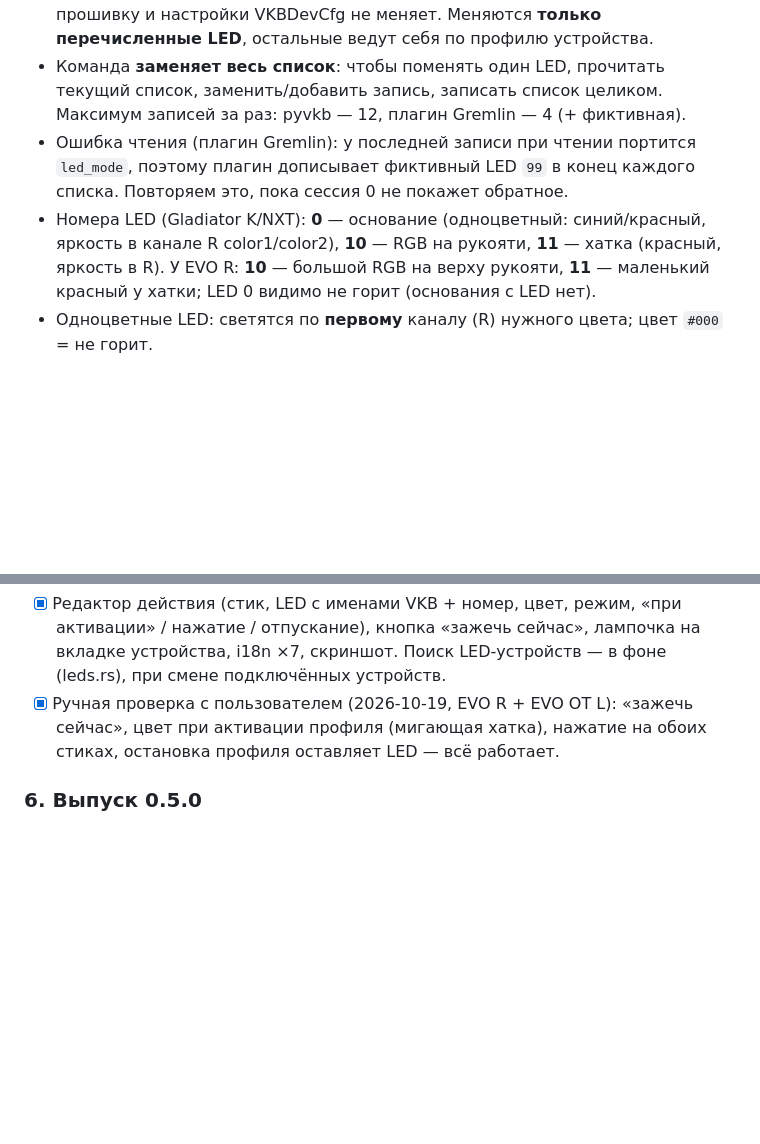
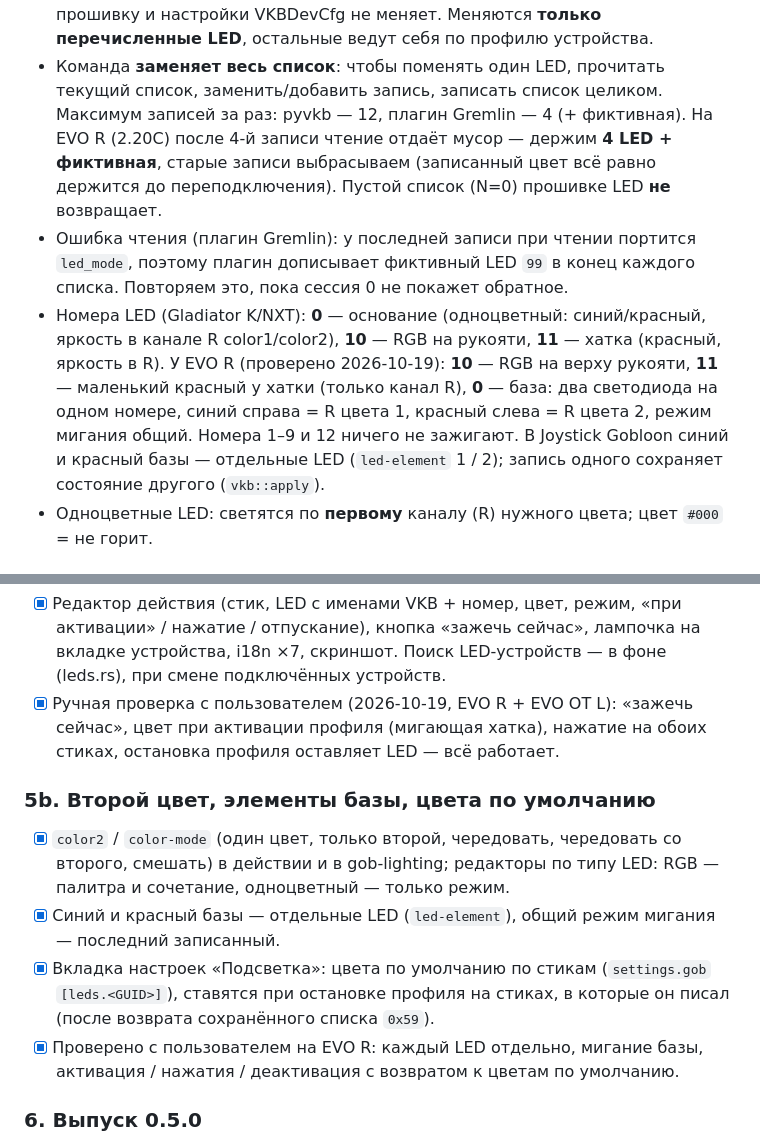
Before and after one commit to h0useRus/JoystickGobloon, a Markdown page: docs/LIGHTING_PLAN.md, 2 parts joined by grey strips. Rendered like a GitHub page; blank space fills up the shorter version.

Commit message:
docs: VKB EVO R LED map, base elements, default colors

```diff
--- a/docs/LIGHTING_PLAN.md
+++ b/docs/LIGHTING_PLAN.md
@@ -33,12 +33,17 @@
 - **Запись временная**: действует до выключения/переподключения устройства, прошивку и настройки VKBDevCfg не
   меняет. Меняются **только перечисленные LED**, остальные ведут себя по профилю устройства.
 - Команда **заменяет весь список**: чтобы поменять один LED, прочитать текущий список, заменить/добавить запись,
-  записать список целиком. Максимум записей за раз: pyvkb — 12, плагин Gremlin — 4 (+ фиктивная).
+  записать список целиком. Максимум записей за раз: pyvkb — 12, плагин Gremlin — 4 (+ фиктивная). На EVO R
+  (2.20C) после 4-й записи чтение отдаёт мусор — держим **4 LED + фиктивная**, старые записи выбрасываем
+  (записанный цвет всё равно держится до переподключения). Пустой список (N=0) прошивке LED **не** возвращает.
 - Ошибка чтения (плагин Gremlin): у последней записи при чтении портится `led_mode`, поэтому плагин дописывает
   фиктивный LED `99` в конец каждого списка. Повторяем это, пока сессия 0 не покажет обратное.
 - Номера LED (Gladiator K/NXT): **0** — основание (одноцветный: синий/красный, яркость в канале R color1/color2),
-  **10** — RGB на рукояти, **11** — хатка (красный, яркость в R). У EVO R: **10** — большой
-  RGB на верху рукояти, **11** — маленький красный у хатки; LED 0 видимо не горит (основания с LED нет).
+  **10** — RGB на рукояти, **11** — хатка (красный, яркость в R). У EVO R (проверено 2026-10-19): **10** — RGB
+  на верху рукояти, **11** — маленький красный у хатки (только канал R), **0** — база: два светодиода на одном
+  номере, синий справа = R цвета 1, красный слева = R цвета 2, режим мигания общий. Номера 1–9 и 12 ничего не
+  зажигают. В Joystick Gobloon синий и красный базы — отдельные LED (`led-element` 1 / 2); запись одного
+  сохраняет состояние другого (`vkb::apply`).
 - Одноцветные LED: светятся по **первому** каналу (R) нужного цвета; цвет `#000` = не горит.
 
 ## Как это встроить
@@ -130,6 +135,16 @@
 - [x] Ручная проверка с пользователем (2026-10-19, EVO R + EVO OT L): «зажечь сейчас», цвет при активации
       профиля (мигающая хатка), нажатие на обоих стиках, остановка профиля оставляет LED — всё работает.
 
+### 5b. Второй цвет, элементы базы, цвета по умолчанию
+
+- [x] `color2` / `color-mode` (один цвет, только второй, чередовать, чередовать со второго, смешать) в действии и
+      в gob-lighting; редакторы по типу LED: RGB — палитра и сочетание, одноцветный — только режим.
+- [x] Синий и красный базы — отдельные LED (`led-element`), общий режим мигания — последний записанный.
+- [x] Вкладка настроек «Подсветка»: цвета по умолчанию по стикам (`settings.gob` `[leds.<GUID>]`), ставятся при
+      остановке профиля на стиках, в которые он писал (после возврата сохранённого списка `0x59`).
+- [x] Проверено с пользователем на EVO R: каждый LED отдельно, мигание базы, активация / нажатия / деактивация
+      с возвратом к цветам по умолчанию.
+
 ### 6. Выпуск 0.5.0
 
 - [ ] `docs/GREMLIN_ACTIONS.md`, README (возможность), версия 0.5.0, PR в `dev`, затем релиз.
```
Also changed, not shown: docs/GREMLIN_ACTIONS.md (+8 -4 lines).
